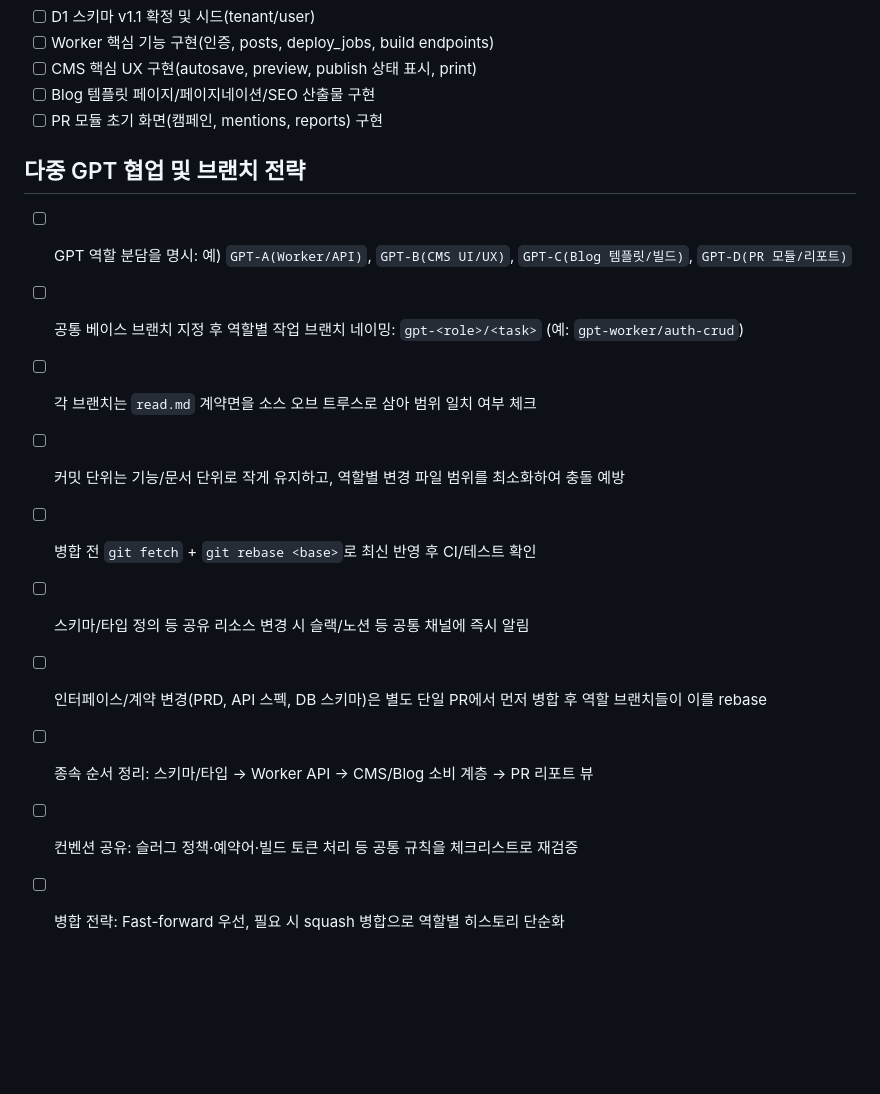
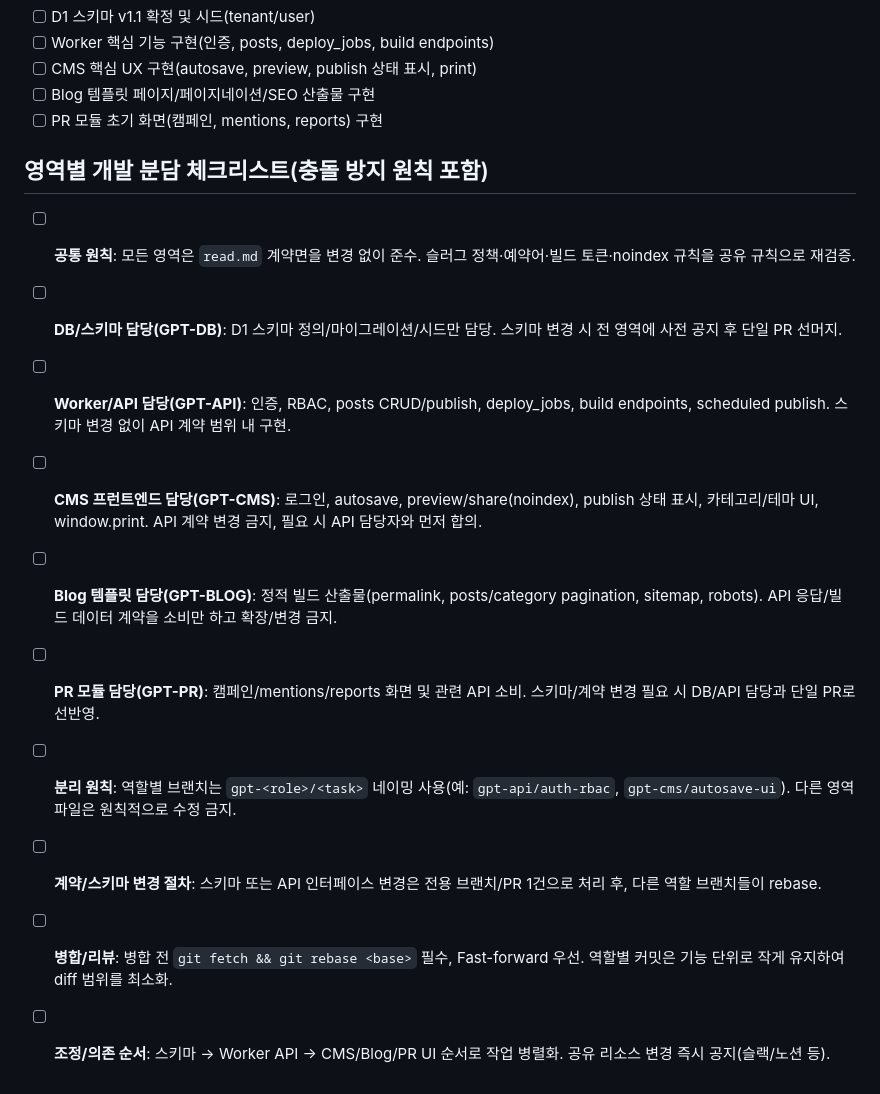
Before and after one commit to namin9/endpr, a Markdown page: checklist.md, the part around the change. Rendered like a GitHub page; blank space fills up the shorter version.

Commit message:
Clarify role-based checklist and guardrails

```diff
--- a/checklist.md
+++ b/checklist.md
@@ -72,14 +72,14 @@
 - [ ] Blog 템플릿 페이지/페이지네이션/SEO 산출물 구현
 - [ ] PR 모듈 초기 화면(캠페인, mentions, reports) 구현
 
-## 다중 GPT 협업 및 브랜치 전략
-- [ ] GPT 역할 분담을 명시: 예) `GPT-A(Worker/API)`, `GPT-B(CMS UI/UX)`, `GPT-C(Blog 템플릿/빌드)`, `GPT-D(PR 모듈/리포트)`
-- [ ] 공통 베이스 브랜치 지정 후 역할별 작업 브랜치 네이밍: `gpt-<role>/<task>` (예: `gpt-worker/auth-crud`)
-- [ ] 각 브랜치는 `read.md` 계약면을 소스 오브 트루스로 삼아 범위 일치 여부 체크
-- [ ] 커밋 단위는 기능/문서 단위로 작게 유지하고, 역할별 변경 파일 범위를 최소화하여 충돌 예방
-- [ ] 병합 전 `git fetch` + `git rebase <base>`로 최신 반영 후 CI/테스트 확인
-- [ ] 스키마/타입 정의 등 공유 리소스 변경 시 슬랙/노션 등 공통 채널에 즉시 알림
-- [ ] 인터페이스/계약 변경(PRD, API 스펙, DB 스키마)은 별도 단일 PR에서 먼저 병합 후 역할 브랜치들이 이를 rebase
-- [ ] 종속 순서 정리: 스키마/타입 → Worker API → CMS/Blog 소비 계층 → PR 리포트 뷰
-- [ ] 컨벤션 공유: 슬러그 정책·예약어·빌드 토큰 처리 등 공통 규칙을 체크리스트로 재검증
-- [ ] 병합 전략: Fast-forward 우선, 필요 시 squash 병합으로 역할별 히스토리 단순화
+## 영역별 개발 분담 체크리스트(충돌 방지 원칙 포함)
+- [ ] **공통 원칙**: 모든 영역은 `read.md` 계약면을 변경 없이 준수. 슬러그 정책·예약어·빌드 토큰·noindex 규칙을 공유 규칙으로 재검증.
+- [ ] **DB/스키마 담당(GPT-DB)**: D1 스키마 정의/마이그레이션/시드만 담당. 스키마 변경 시 전 영역에 사전 공지 후 단일 PR 선머지.
+- [ ] **Worker/API 담당(GPT-API)**: 인증, RBAC, posts CRUD/publish, deploy_jobs, build endpoints, scheduled publish. 스키마 변경 없이 API 계약 범위 내 구현.
+- [ ] **CMS 프런트엔드 담당(GPT-CMS)**: 로그인, autosave, preview/share(noindex), publish 상태 표시, 카테고리/테마 UI, window.print. API 계약 변경 금지, 필요 시 API 담당자와 먼저 합의.
+- [ ] **Blog 템플릿 담당(GPT-BLOG)**: 정적 빌드 산출물(permalink, posts/category pagination, sitemap, robots). API 응답/빌드 데이터 계약을 소비만 하고 확장/변경 금지.
+- [ ] **PR 모듈 담당(GPT-PR)**: 캠페인/mentions/reports 화면 및 관련 API 소비. 스키마/계약 변경 필요 시 DB/API 담당과 단일 PR로 선반영.
+- [ ] **분리 원칙**: 역할별 브랜치는 `gpt-<role>/<task>` 네이밍 사용(예: `gpt-api/auth-rbac`, `gpt-cms/autosave-ui`). 다른 영역 파일은 원칙적으로 수정 금지.
+- [ ] **계약/스키마 변경 절차**: 스키마 또는 API 인터페이스 변경은 전용 브랜치/PR 1건으로 처리 후, 다른 역할 브랜치들이 rebase.
+- [ ] **병합/리뷰**: 병합 전 `git fetch && git rebase <base>` 필수, Fast-forward 우선. 역할별 커밋은 기능 단위로 작게 유지하여 diff 범위를 최소화.
+- [ ] **조정/의존 순서**: 스키마 → Worker API → CMS/Blog/PR UI 순서로 작업 병렬화. 공유 리소스 변경 즉시 공지(슬랙/노션 등).
```
